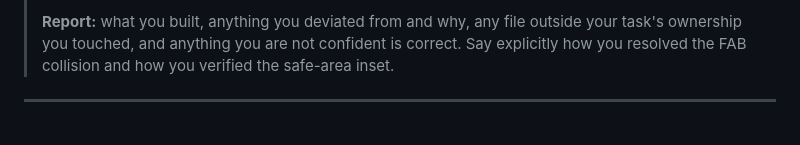
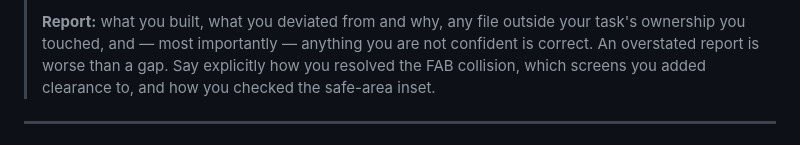
Before and after one commit to moamers/max, a Markdown page: docs/product/12-build-tasks.md, the part around one of its changes. Drawn GitHub-style.

```diff
--- a/docs/product/12-build-tasks.md
+++ b/docs/product/12-build-tasks.md
@@ -103,8 +145,10 @@ removed, nothing else has to be rebuilt.
 >
-> **Report:** what you built, anything you deviated from and why, any file
-> outside your task's ownership you touched, and anything you are not confident
-> is correct. Say explicitly how you resolved the FAB collision and how you
-> verified the safe-area inset.
+> **Report:** what you built, what you deviated from and why, any file outside
+> your task's ownership you touched, and — most importantly — anything you are
+> not confident is correct. An overstated report is worse than a gap. Say
+> explicitly how you resolved the FAB collision, which screens you added
+> clearance to, and how you checked the safe-area inset.
+
 
 ---
 
```
Also changed, not shown: other parts of docs/product/12-build-tasks.md (+81 -39 lines).
